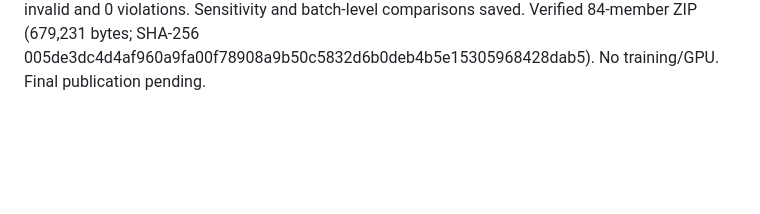
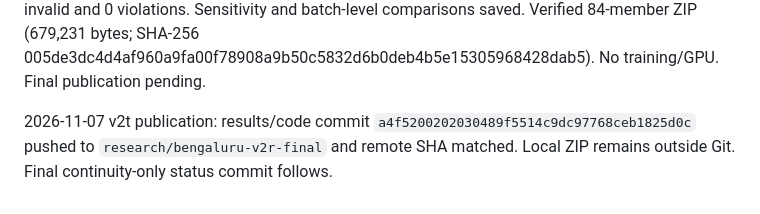
Before and after one commit to svmtejas84/Capstone, a Markdown page: results/codex_log/ACTIONS.md, the part around the change. Rendered like a GitHub page; blank space fills up the shorter version.

Commit message:
Record final v2t routing publication state

```diff
--- a/results/codex_log/ACTIONS.md
+++ b/results/codex_log/ACTIONS.md
@@ -219,3 +219,5 @@
 2026-11-07 v2r Captum pre-run freeze: checkpoint manifest built (84 candidates); exact v2r h6 seed-11 heldout-fold pipeline and matching prediction files verified. Frozen 3-site × 3-time × 2-baseline sample rule and cutoff/wrapper checks are documented; run command is supervised in `captum/v2r_heldout_h6/runs/ig_v2r`. No training.
 
 2026-11-07 v2t routing: froze and pushed protocol d85e81c before code; added directed-edge capacity allocator and API selection while preserving the original serving matcher and offline allocator. Focused tests passed 20/20 after fixture and disconnected-path repairs. Supervised CPU benchmark completed 36 cells; per-request outputs 6,048 rows, independent route/capacity scan 0 invalid and 0 violations. Sensitivity and batch-level comparisons saved. Verified 84-member ZIP (679,231 bytes; SHA-256 005de3dc4d4af960a9fa00f78908a9b50c5832d6b0deb4b5e15305968428dab5). No training/GPU. Final publication pending.
+
+2026-11-07 v2t publication: results/code commit `a4f5200202030489f5514c9dc97768ceb1825d0c` pushed to `research/bengaluru-v2r-final` and remote SHA matched. Local ZIP remains outside Git. Final continuity-only status commit follows.
```
Also changed, not shown: results/codex_log/RESUME.md (+2 -2 lines).
